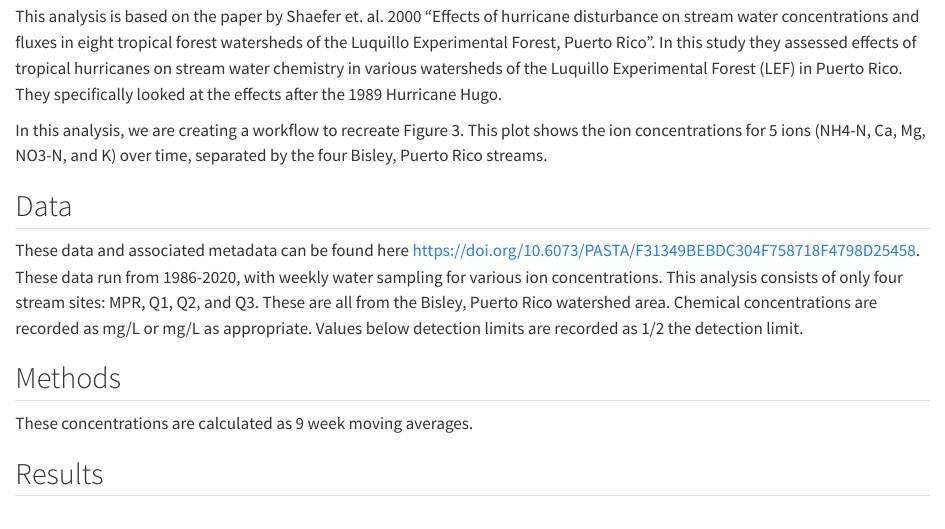
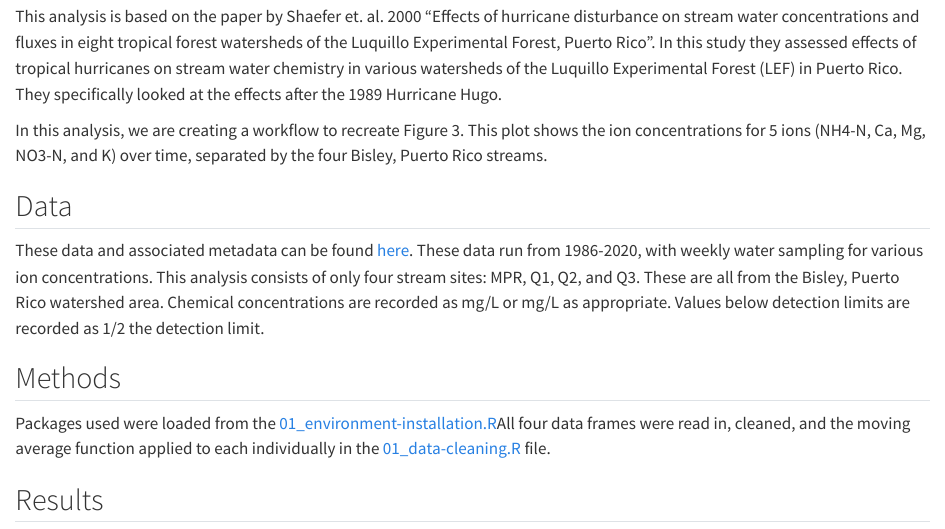
Before and after one commit to lsdixit/eds214-reproducible-workflow, a Quarto document (paper/paper.qmd): the page in a window 1100 px wide, from 130 px down. Rendered offline with R 4.5, knitr and Pandoc in place of Quarto, with nearby package versions.

Commit message:
updating readme #5, #6, #9

````diff
--- a/paper/paper.qmd
+++ b/paper/paper.qmd
@@ -9,10 +9,11 @@ This analysis is based on the paper by Shaefer et. al. 2000 "Effects of hurrican
 In this analysis, we are creating a workflow to recreate Figure 3. This plot shows the ion concentrations for 5 ions (NH4-N, Ca, Mg, NO3-N, and K) over time, separated by the four Bisley, Puerto Rico streams.
 
 ## Data
-These data and associated metadata can be found here https://doi.org/10.6073/PASTA/F31349BEBDC304F758718F4798D25458. These data run from 1986-2020, with weekly water sampling for various ion concentrations. This analysis consists of only four stream sites: MPR, Q1, Q2, and Q3. These are all from the Bisley, Puerto Rico watershed area. Chemical concentrations are recorded as mg/L or mg/L as appropriate. Values below detection limits are recorded as 1/2 the detection limit.
+These data and associated metadata can be found [here](https://doi.org/10.6073/PASTA/F31349BEBDC304F758718F4798D25458). These data run from 1986-2020, with weekly water sampling for various ion concentrations. This analysis consists of only four stream sites: MPR, Q1, Q2, and Q3. These are all from the Bisley, Puerto Rico watershed area. Chemical concentrations are recorded as mg/L or mg/L as appropriate. Values below detection limits are recorded as 1/2 the detection limit.
 
 ## Methods
-These concentrations are calculated as 9 week moving averages.
+
+Packages used were loaded from the [01_environment-installation.R]()All four data frames were read in, cleaned, and the moving average function applied to each individually in the [01_data-cleaning.R](https://github.com/lsdixit/eds214-reproducible-workflow/blob/main/01_data-cleaning.R) file.
 
 ## Results
 ```{r}
````
Also changed, not shown: 01_environment-installation.R (renamed from environment-installization.R), 02_data-cleaning.R (renamed from 01_data-cleaning.R), README.html, README.md, figs/figure-3.jpg, figs/flowchart_workflow.jpg (added), 8 other files.
